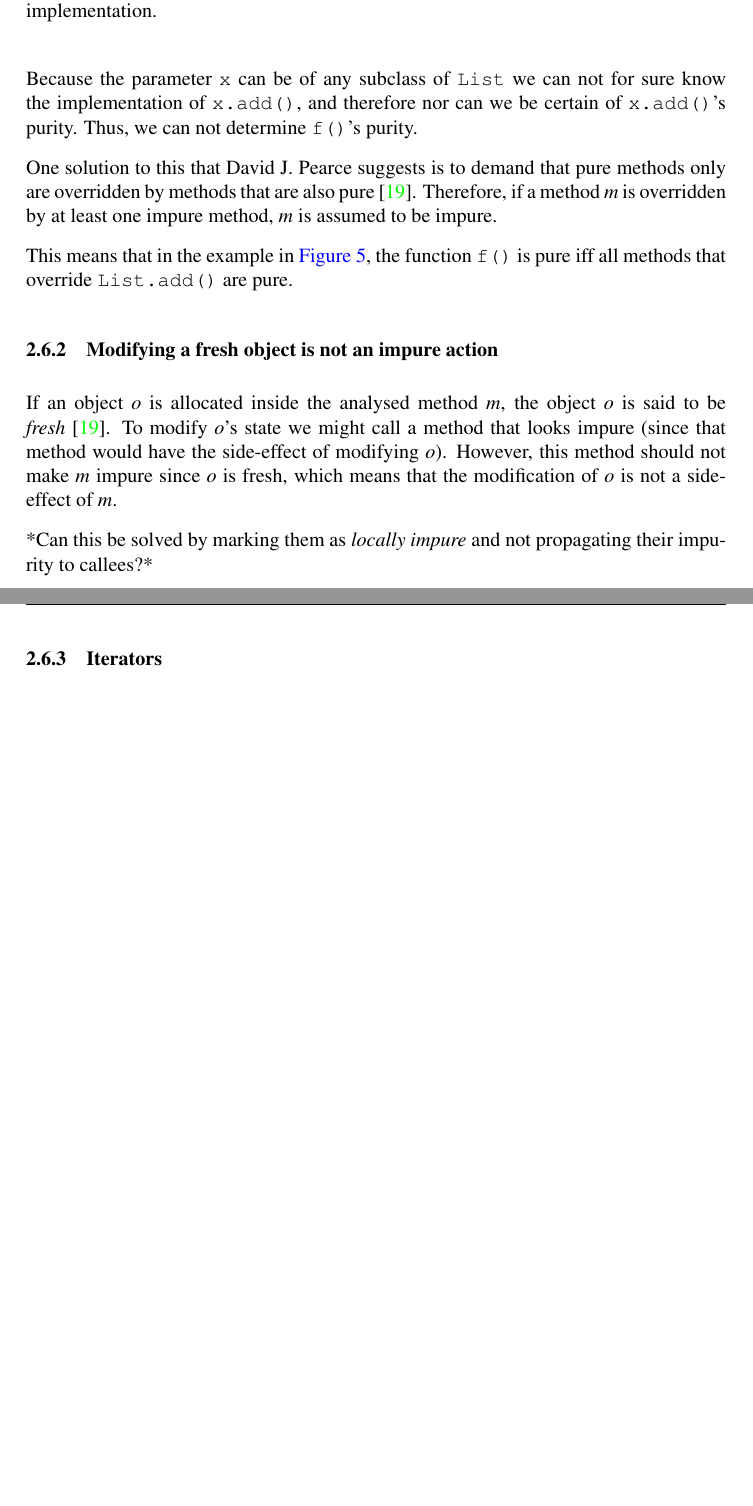
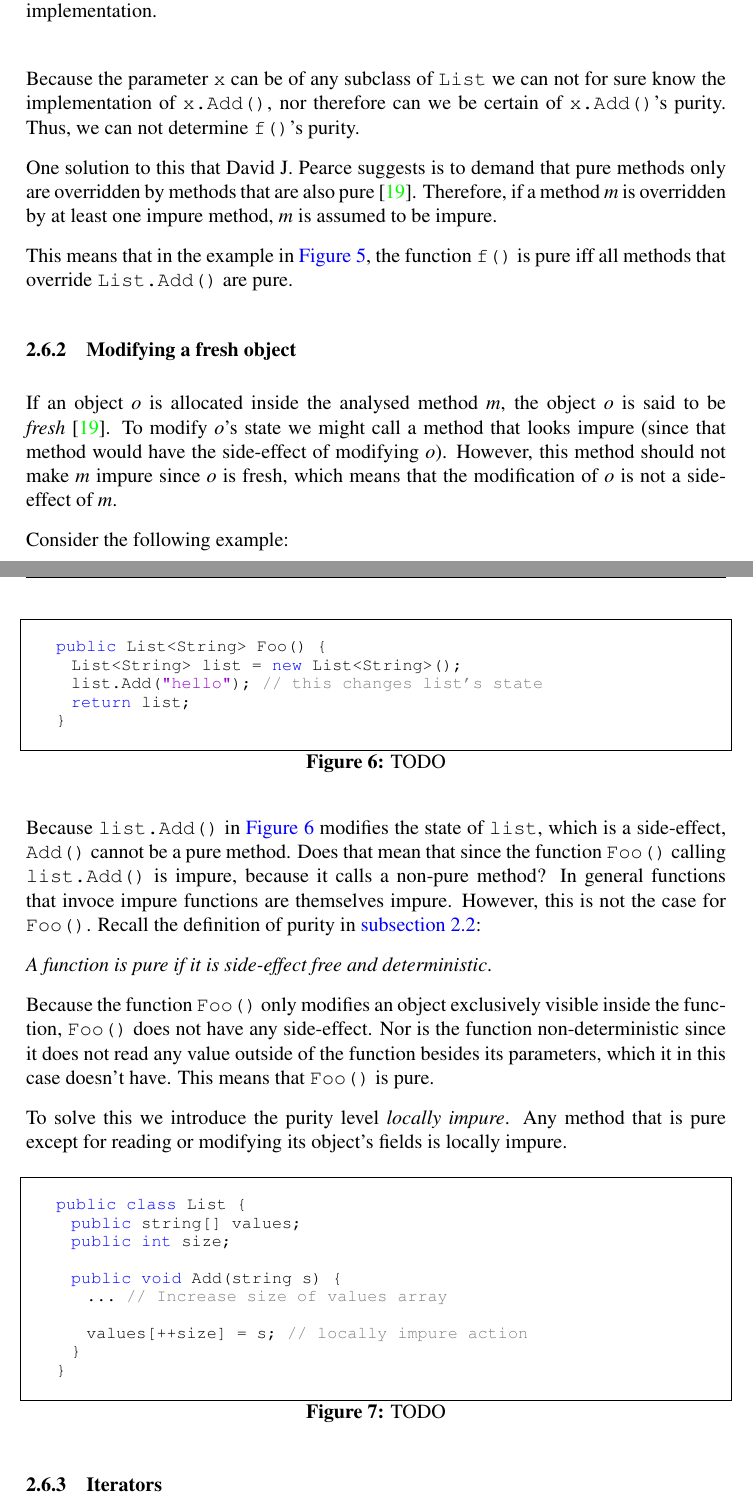
Before and after one commit to mawkler/masters-thesis, a LaTeX paper (main.tex): two parts of pages 13 and 14 of 22 before the commit and two parts of pages 13 and 14 of 23 after it, joined at a grey line, cut so that both start at the same text, the shorter picture padded with empty space. Compiled offline with pdfLaTeX.

Commit message:
Add to "Modifying a fresh object"
Adds text and two pieces of example code

```diff
--- a/main.tex
+++ b/main.tex
@@ -350,20 +350,59 @@ When calling an argument's method, because of inheritance and method overriding
     }
   \end{lstlisting}
-  \caption{Since \texttt{x} can be of any subclass of \texttt{List} we can never be sure of \texttt{x.add()}'s implementation.}
+  \caption{Since \texttt{x} can be of any subclass of \texttt{List} we can never be sure of \texttt{x.Add()}'s implementation.}
   \label{fig:inheritance-example}
 \end{figure}
 
-Because the parameter \texttt{x} can be of any subclass of \texttt{List} we can not for sure know the implementation of \texttt{x.add()}, and therefore nor can we be certain of \texttt{x.add()}'s purity. Thus, we can not determine \texttt{f()}'s purity.
+Because the parameter \texttt{x} can be of any subclass of \texttt{List} we can not for sure know the implementation of \texttt{x.Add()}, nor therefore can we be certain of \texttt{x.Add()}'s purity. Thus, we can not determine \texttt{f()}'s purity.
 
 One solution to this that David J. Pearce suggests is to demand that pure methods only are overridden by methods that are also pure~\cite{pearce2011jpure}. Therefore, if a method \textit{m} is overridden by at least one impure method, \textit{m} is assumed to be impure.
 
-This means that in the example in \autoref{fig:inheritance-example}, the function \texttt{f()} is pure iff all methods that override \texttt{List.add()} are pure.
+This means that in the example in \autoref{fig:inheritance-example}, the function \texttt{f()} is pure iff all methods that override \texttt{List.Add()} are pure.
 
-\subsubsection{Modifying a fresh object is not an impure action} \label{sub:modifying-fresh-objects}
+\subsubsection{Modifying a fresh object} \label{sub:modifying-fresh-objects}
 
 If an object \textit{o} is allocated inside the analysed method \textit{m}, the object \textit{o} is said to be \textit{fresh}~\cite{pearce2011jpure}. To modify \textit{o}'s state we might call a method that looks impure (since that method would have the side-effect of modifying \textit{o}). However, this method should not make \textit{m} impure since \textit{o} is fresh, which means that the modification of \textit{o} is not a side-effect of \textit{m}.
 
-*Can this be solved by marking them as \textit{locally impure} and not propagating their impurity to callees?*
+Consider the following example:
+
+\begin{figure}[H]
+  \centering
+  \begin{lstlisting}
+    public List<String> Foo() {
+      List<String> list = new List<String>();
+      list.Add("hello"); // this changes list's state
+      return list;
+    }
+  \end{lstlisting}
+  \caption{TODO}
+  \label{fig:fresh-object-example}
+\end{figure}
+
+Because \texttt{list.Add()} in \autoref{fig:fresh-object-example} modifies the state of \texttt{list}, which is a side-effect, \texttt{Add()} cannot be a pure method. Does that mean that since the function \texttt{Foo()} calling \texttt{list.Add()} is impure, because it calls a non-pure method? In general functions that invoce impure functions are themselves impure. However, this is not the case for \texttt{Foo()}. Recall the definition of purity in \autoref{sub:Definition of functional purity}:
+
+\textit{A function is pure if it is side-effect free and deterministic}.
+
+Because the function \texttt{Foo()} only modifies an object exclusively visible inside the function, \texttt{Foo()} does not have any side-effect. Nor is the function non-deterministic since it does not read any value outside of the function besides its parameters, which it in this case doesn't have. This means that \texttt{Foo()} is pure.
+
+To solve this we introduce the purity level \textit{locally impure}. Any method that is pure except for reading or modifying its object's fields is locally impure.
+
+\begin{figure}[H]
+  \centering
+  \begin{lstlisting}
+    public class List {
+      public string[] values;
+      public int size;
+
+      public void Add(string s) {
+        ... // Increase size of values array
+
+        values[++size] = s; // locally impure action
+      }
+    }
+  \end{lstlisting}
+  \caption{TODO}
+  \label{fig:list-example}
+\end{figure}
 
 \subsubsection{Iterators}
 
```
Also changed, not shown: main.pdf, main.tex (4 more changed lines).
